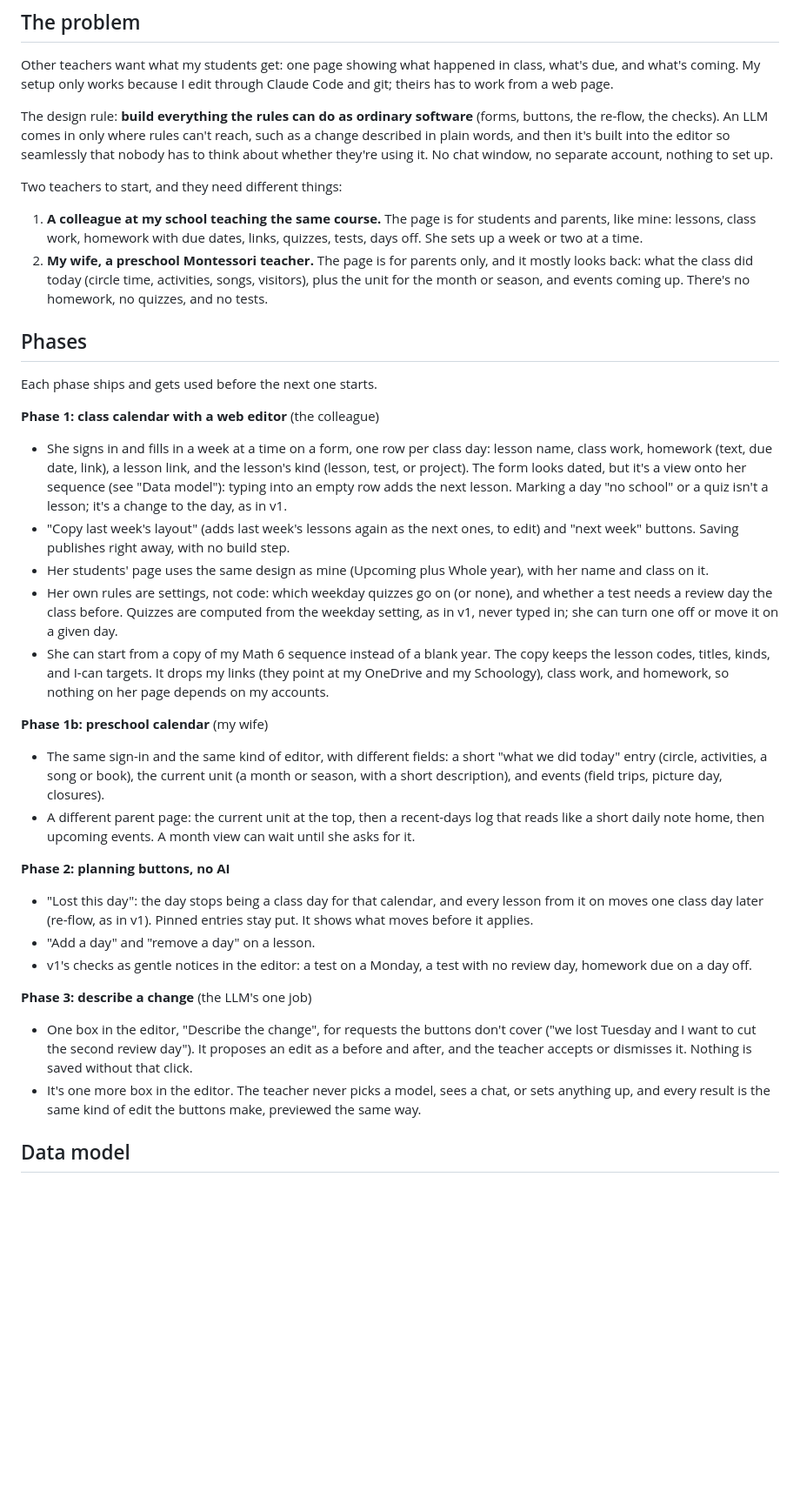
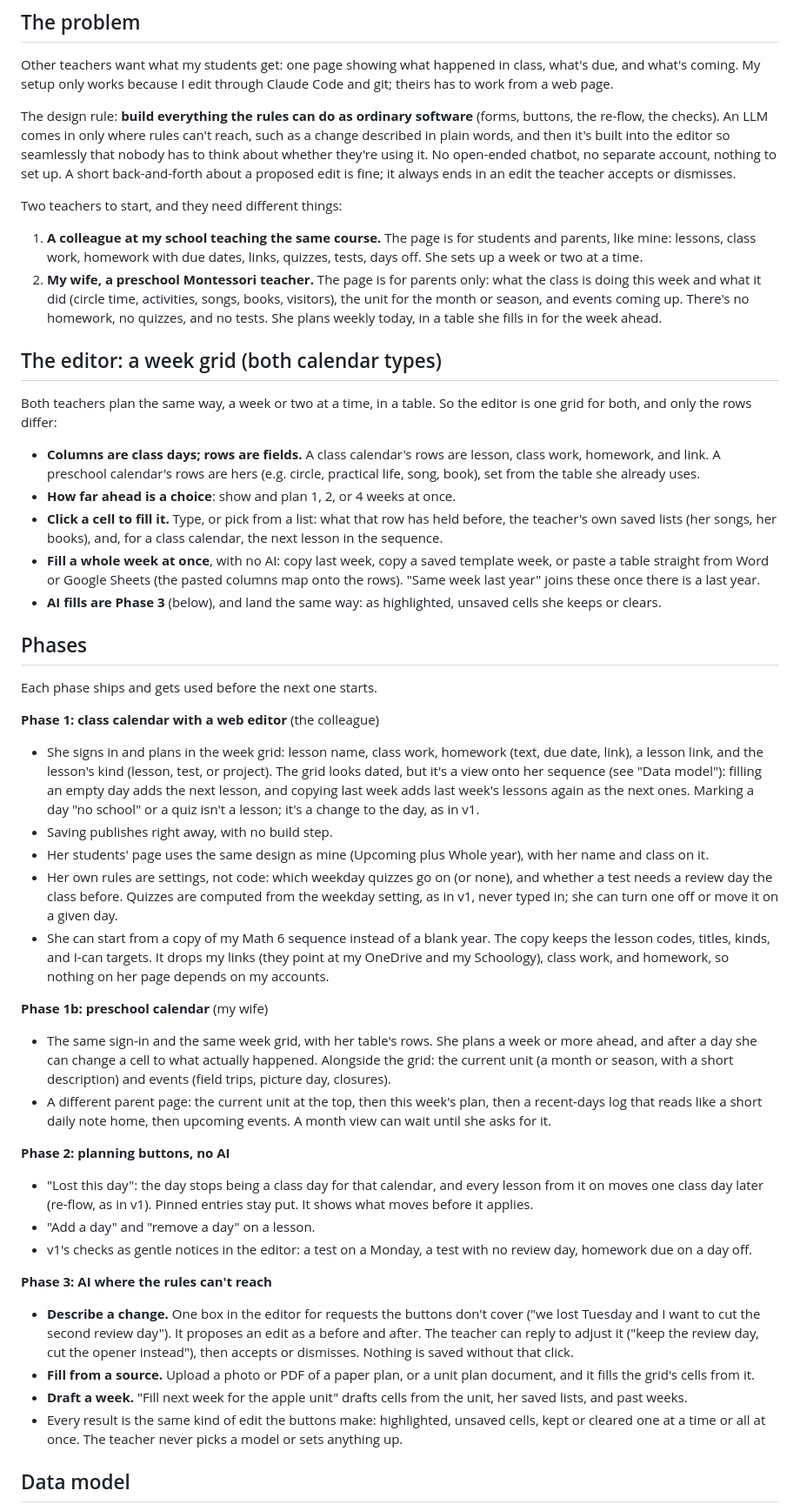
Before and after one commit to Mr-Beach/teacher-calendar, a Markdown page: SPEC-v2.md, the part around one of its changes. Shown at 87% size. GitHub-like rendering; blank space fills up the shorter version.

Commit message:
SPEC v2: a shared week grid, planning ahead, fills from sources and AI
The preschool calendar plans a week or more ahead from the table my wife
already uses. Both calendar types now share one editor: a week grid
(days by fields) with a 1/2/4-week horizon, cells filled by typing or
picking from saved lists, whole-week fills (copy, template, paste a
table), and Phase 3 AI fills (from a photo or document, or a drafted
week) that land as unsaved cells. "No chat window" becomes "no
open-ended chatbot": a short back-and-forth on a proposed edit is fine.

Co-Authored-By: Claude Opus 5.5 <noreply@anthropic.com>
Claude-Session: https://claude.ai/code/session_01EbPcoxHNJ318Kw2jG5iP13

```diff
--- a/SPEC-v2.md
+++ b/SPEC-v2.md
@@ -15,7 +15,9 @@ The design rule: **build everything the rules can do as ordinary software**
 (forms, buttons, the re-flow, the checks). An LLM comes in only where rules
 can't reach, such as a change described in plain words, and then it's built
 into the editor so seamlessly that nobody has to think about whether
-they're using it. No chat window, no separate account, nothing to set up.
+they're using it. No open-ended chatbot, no separate account, nothing to
+set up. A short back-and-forth about a proposed edit is fine; it always
+ends in an edit the teacher accepts or dismisses.
 
 Two teachers to start, and they need different things:
 
@@ -24,24 +26,44 @@ Two teachers to start, and they need different things:
    dates, links, quizzes, tests, days off. She sets up a week or two at a
    time.
 2. **My wife, a preschool Montessori teacher.** The page is for parents
-   only, and it mostly looks back: what the class did today (circle time,
-   activities, songs, visitors), plus the unit for the month or season, and
-   events coming up. There's no homework, no quizzes, and no tests.
+   only: what the class is doing this week and what it did (circle time,
+   activities, songs, books, visitors), the unit for the month or season,
+   and events coming up. There's no homework, no quizzes, and no tests.
+   She plans weekly today, in a table she fills in for the week ahead.
+
+## The editor: a week grid (both calendar types)
+
+Both teachers plan the same way, a week or two at a time, in a table. So
+the editor is one grid for both, and only the rows differ:
+
+- **Columns are class days; rows are fields.** A class calendar's rows are
+  lesson, class work, homework, and link. A preschool calendar's rows are
+  hers (e.g. circle, practical life, song, book), set from the table she
+  already uses.
+- **How far ahead is a choice**: show and plan 1, 2, or 4 weeks at once.
+- **Click a cell to fill it.** Type, or pick from a list: what that row
+  has held before, the teacher's own saved lists (her songs, her books),
+  and, for a class calendar, the next lesson in the sequence.
+- **Fill a whole week at once**, with no AI: copy last week, copy a saved
+  template week, or paste a table straight from Word or Google Sheets (the
+  pasted columns map onto the rows). "Same week last year" joins these
+  once there is a last year.
+- **AI fills are Phase 3** (below), and land the same way: as highlighted,
+  unsaved cells she keeps or clears.
 
 ## Phases
 
 Each phase ships and gets used before the next one starts.
 
 **Phase 1: class calendar with a web editor** (the colleague)
-- She signs in and fills in a week at a time on a form, one row per class
-  day: lesson name, class work, homework (text, due date, link), a lesson
-  link, and the lesson's kind (lesson, test, or project). The form looks
-  dated, but it's a view onto her sequence (see "Data model"): typing into
-  an empty row adds the next lesson. Marking a day "no school" or a quiz
-  isn't a lesson; it's a change to the day, as in v1.
-- "Copy last week's layout" (adds last week's lessons again as the next
-  ones, to edit) and "next week" buttons. Saving publishes right away, with
-  no build step.
+- She signs in and plans in the week grid: lesson name, class work,
+  homework (text, due date, link), a lesson link, and the lesson's kind
+  (lesson, test, or project). The grid looks dated, but it's a view onto
+  her sequence (see "Data model"): filling an empty day adds the next
+  lesson, and copying last week adds last week's lessons again as the next
+  ones. Marking a day "no school" or a quiz isn't a lesson; it's a change
+  to the day, as in v1.
+- Saving publishes right away, with no build step.
 - Her students' page uses the same design as mine (Upcoming plus Whole
   year), with her name and class on it.
 - Her own rules are settings, not code: which weekday quizzes go on (or
@@ -54,13 +76,14 @@ Each phase ships and gets used before the next one starts.
   and homework, so nothing on her page depends on my accounts.
 
 **Phase 1b: preschool calendar** (my wife)
-- The same sign-in and the same kind of editor, with different fields: a
-  short "what we did today" entry (circle, activities, a song or book), the
-  current unit (a month or season, with a short description), and events
-  (field trips, picture day, closures).
-- A different parent page: the current unit at the top, then a recent-days
-  log that reads like a short daily note home, then upcoming events. A
-  month view can wait until she asks for it.
+- The same sign-in and the same week grid, with her table's rows. She
+  plans a week or more ahead, and after a day she can change a cell to
+  what actually happened. Alongside the grid: the current unit (a month or
+  season, with a short description) and events (field trips, picture day,
+  closures).
+- A different parent page: the current unit at the top, then this week's
+  plan, then a recent-days log that reads like a short daily note home,
+  then upcoming events. A month view can wait until she asks for it.
 
 **Phase 2: planning buttons, no AI**
 - "Lost this day": the day stops being a class day for that calendar, and
@@ -70,14 +93,19 @@ Each phase ships and gets used before the next one starts.
 - v1's checks as gentle notices in the editor: a test on a Monday, a test
   with no review day, homework due on a day off.
 
-**Phase 3: describe a change** (the LLM's one job)
-- One box in the editor, "Describe the change", for requests the buttons
+**Phase 3: AI where the rules can't reach**
+- **Describe a change.** One box in the editor for requests the buttons
   don't cover ("we lost Tuesday and I want to cut the second review day").
-  It proposes an edit as a before and after, and the teacher accepts or
-  dismisses it. Nothing is saved without that click.
-- It's one more box in the editor. The teacher never picks a model, sees
-  a chat, or sets anything up, and every result is the same kind of edit
-  the buttons make, previewed the same way.
+  It proposes an edit as a before and after. The teacher can reply to
+  adjust it ("keep the review day, cut the opener instead"), then accepts
+  or dismisses. Nothing is saved without that click.
+- **Fill from a source.** Upload a photo or PDF of a paper plan, or a unit
+  plan document, and it fills the grid's cells from it.
+- **Draft a week.** "Fill next week for the apple unit" drafts cells from
+  the unit, her saved lists, and past weeks.
+- Every result is the same kind of edit the buttons make: highlighted,
+  unsaved cells, kept or cleared one at a time or all at once. The teacher
+  never picks a model or sets anything up.
 
 ## Data model
 
```
Also changed, not shown: other parts of SPEC-v2.md (+13 -5 lines).
